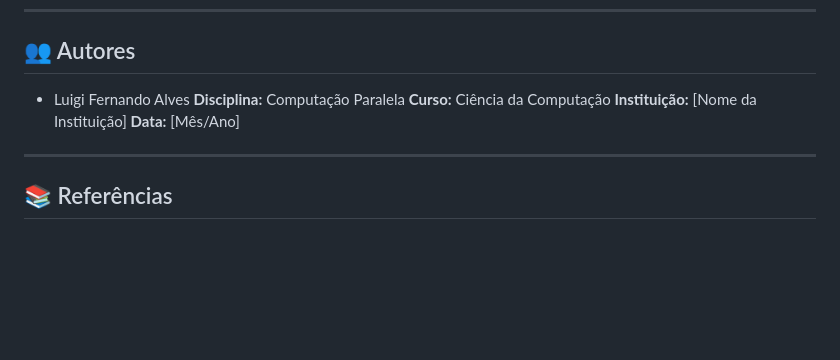
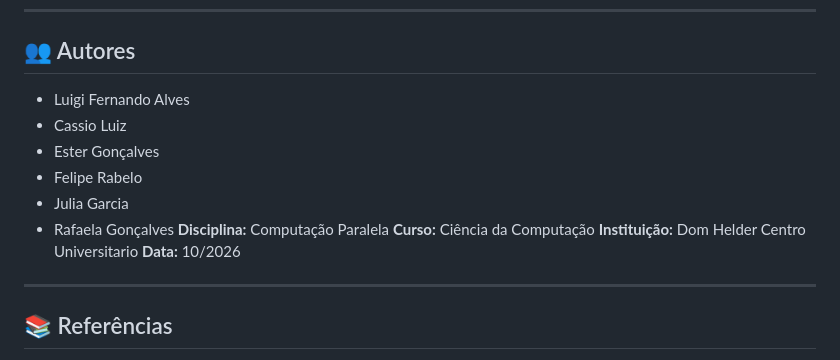
Before and after one commit to Luigifao/Tp_ComputacaoParalela_PongGame, a Markdown page: readme.md, the part around the change. GitHub-like rendering; blank space fills up the shorter version.

Commit message:
Atualizando Readme

```diff
--- a/readme.md
+++ b/readme.md
@@ -363,10 +363,15 @@ E envie manualmente:
 ## 👥 Autores
 
 - Luigi Fernando Alves
+- Cassio Luiz
+- Ester Gonçalves
+- Felipe Rabelo
+- Julia Garcia
+- Rafaela Gonçalves
 **Disciplina:** Computação Paralela
 **Curso:** Ciência da Computação
-**Instituição:** [Nome da Instituição]
-**Data:** [Mês/Ano]
+**Instituição:** Dom Helder Centro Universitario
+**Data:** 10/2026
 
 ---
 
```
